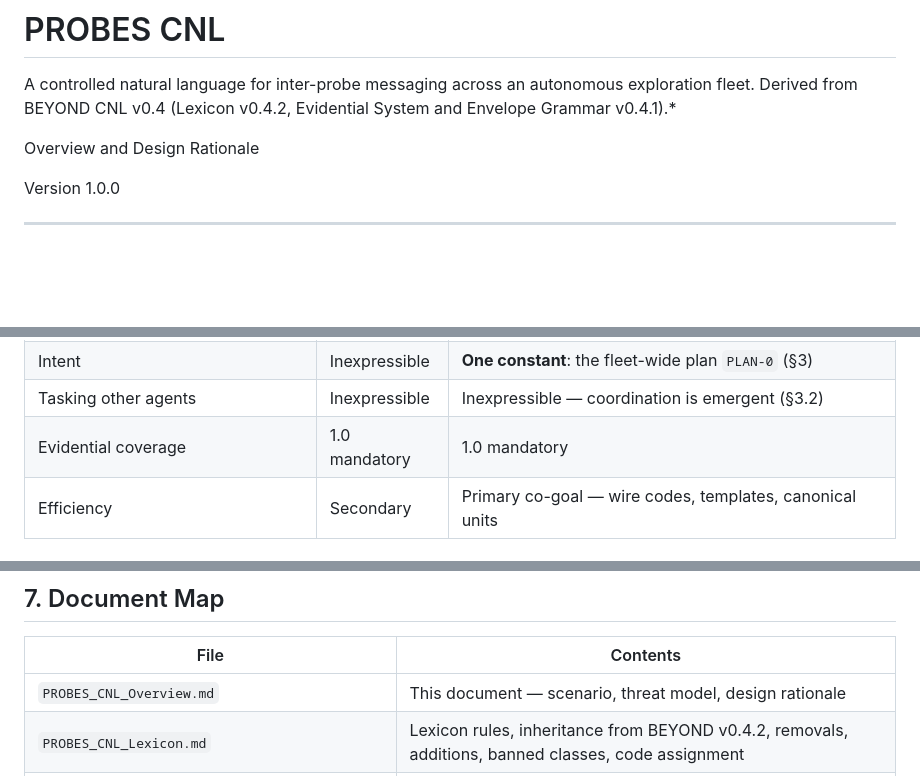
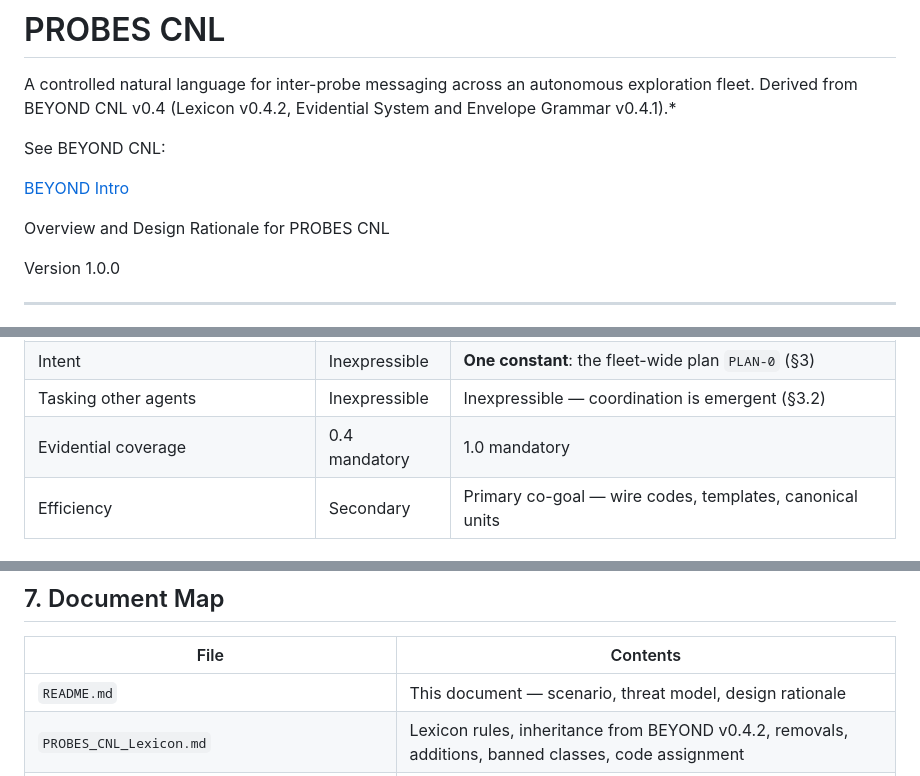
Before and after one commit to alex987654/PROBES, a Markdown page: README.md, 3 parts joined by grey strips. GitHub-like rendering; blank space fills up the shorter version.

```diff
--- a/README.md
+++ b/README.md
@@ -3,7 +3,11 @@
 A controlled natural language for inter-probe messaging across an autonomous exploration fleet. Derived from BEYOND CNL v0.4
 (Lexicon v0.4.2, Evidential System and Envelope Grammar v0.4.1).*
 
-Overview and Design Rationale
+See BEYOND CNL:
+
+[BEYOND Intro](https://github.com/alex987654/BEYOND)
+
+Overview and Design Rationale for PROBES CNL
 
 Version 1.0.0
 
@@ -41,7 +45,7 @@ requirements and keeps others:
 | Location of origin (home system, makers) | Inexpressible | **Inexpressible** — reinforced (§4) |
 | Intent | Inexpressible | **One constant**: the fleet-wide plan `PLAN-0` (§3) |
 | Tasking other agents | Inexpressible | Inexpressible — coordination is emergent (§3.2) |
-| Evidential coverage | 1.0 mandatory | 1.0 mandatory |
+| Evidential coverage | 0.4 mandatory | 1.0 mandatory |
 | Efficiency | Secondary | Primary co-goal — wire codes, templates, canonical units |
 
 ### 2.1 Threats addressed
@@ -267,7 +271,7 @@ exactly, and the digest is computed over the canonical W-form.
 
 | File | Contents |
 |---|---|
-| `PROBES_CNL_Overview.md` | This document — scenario, threat model, design rationale |
+| `README.md` | This document — scenario, threat model, design rationale |
 | `PROBES_CNL_Lexicon.md` | Lexicon rules, inheritance from BEYOND v0.4.2, removals, additions, banned classes, code assignment |
 | `PROBES_CNL_Evidential_System_and_Grammar.md` | Eleven E-tags, message envelope schema, formal grammar, register and linter rules |
 | `PROBES_CNL_Wire_Format.md` | PROBES-W encoding: records, codebook derivation, templates, canonicalization, digests |
```
